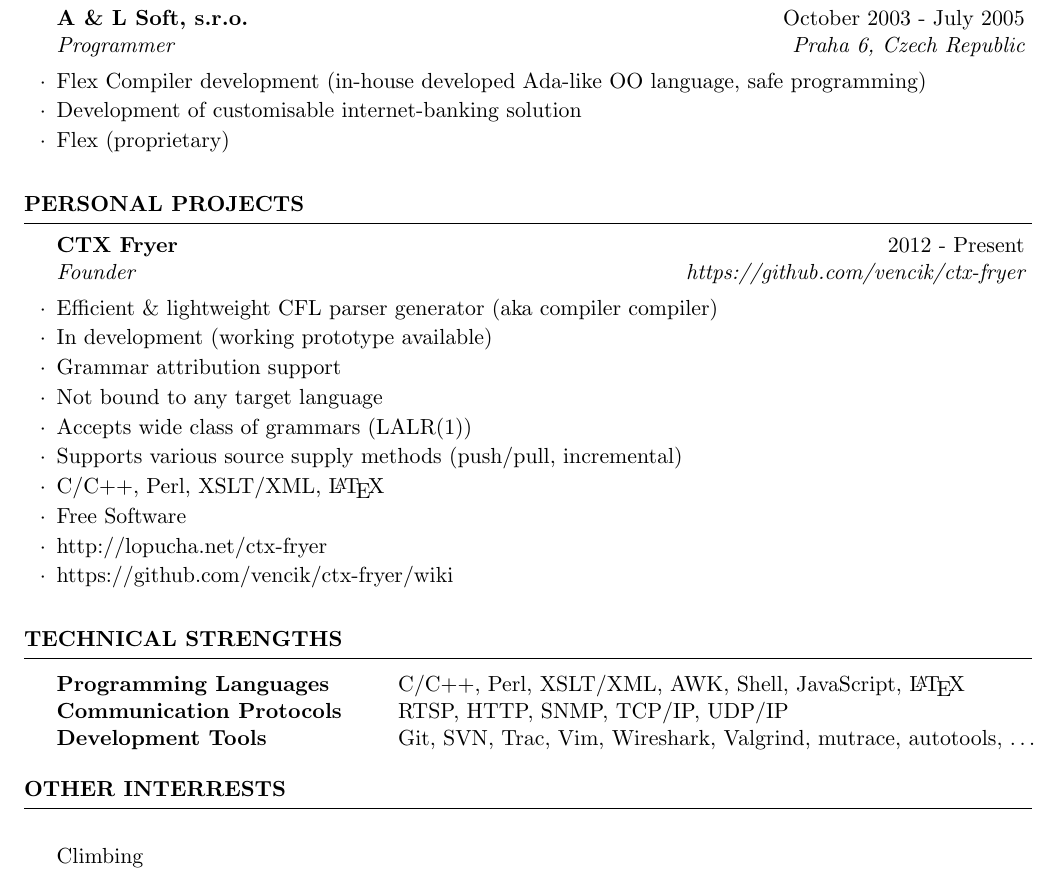
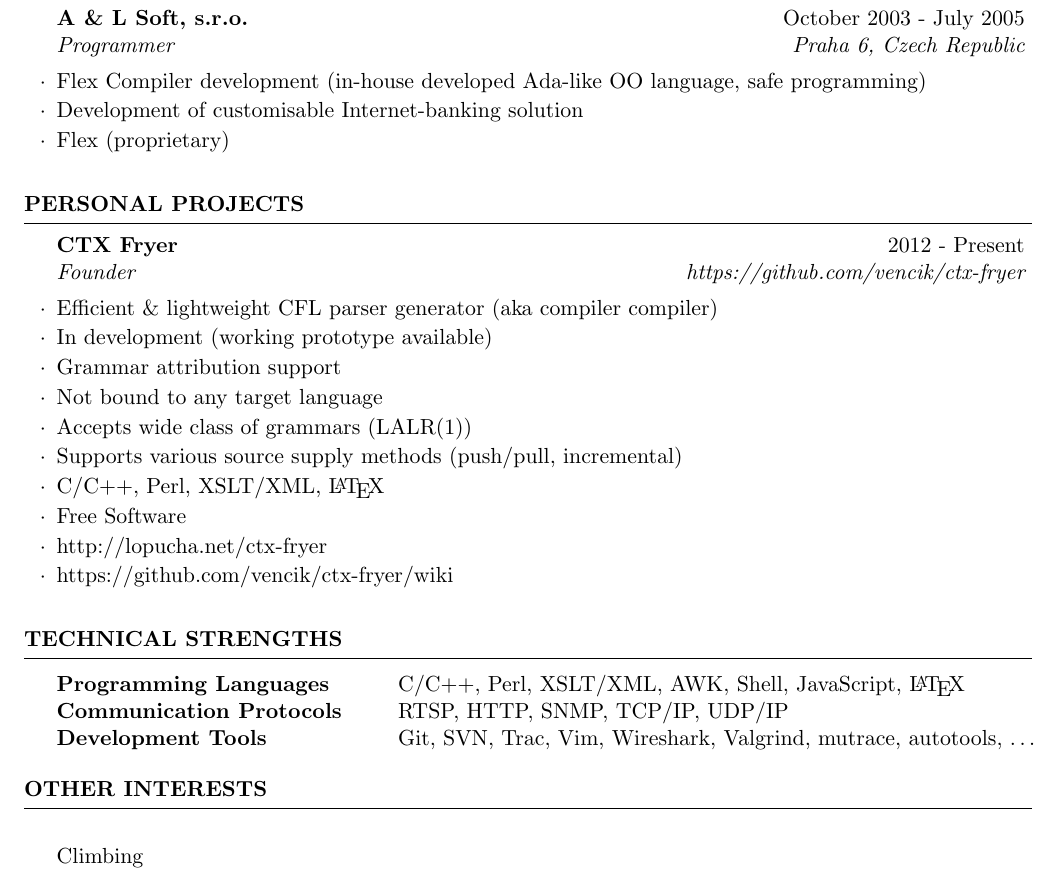
Before and after one commit to vencik/lopucha.net, a LaTeX CV (vencik/CV.tex): part of page 2 of 2, cut so that both start at the same text. Compiled offline with pdfLaTeX.

Commit message:
Spellchecking of CTX Fryer index & vencik's CV

```diff
--- a/vencik/CV.tex
+++ b/vencik/CV.tex
@@ -90,7 +90,7 @@ Particular interrests:
 
 \begin{rSubsection}{A \& L Soft, s.r.o.}{October 2003 - July 2005}{Programmer}{Praha 6, Czech Republic}
 \item Flex Compiler development (in-house developed Ada-like OO language, safe programming)
-\item Development of customisable internet-banking solution
+\item Development of customisable Internet-banking solution
 \item Flex (proprietary)
 \end{rSubsection}
 
@@ -137,7 +137,7 @@ Development Tools & Git, SVN, Trac, Vim, Wireshark, Valgrind, mutrace, autotools
 %	OTHER INTERRESTS SECTION
 %----------------------------------------------------------------------------------------
 
-\begin{rSection}{Other interrests}
+\begin{rSection}{Other interests}
 
 \item Climbing
 \item Cycling
```
Also changed, not shown: ctx-fryer/index.txt (+1 -1 lines), vencik/CV.tex (2 more changed lines).
